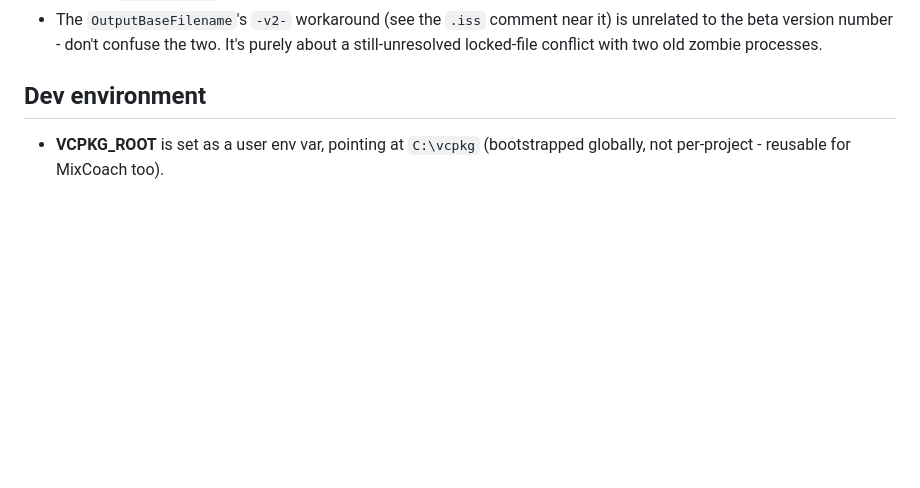
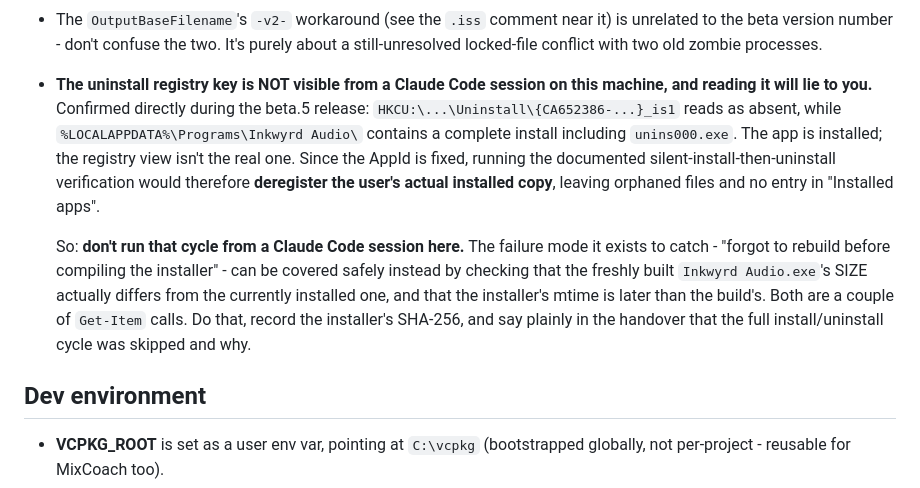
Before and after one commit to Troyificus/InkWyrd-Audio, a Markdown page: CLAUDE.md, the part around the change. Rendered like a GitHub page; blank space fills up the shorter version.

Commit message:
Record that the uninstall registry key isn't visible from a Claude Code session here
Reading it says the app isn't installed while
%LOCALAPPDATA%\Programs\Inkwyrd Audio\ holds a complete install including
unins000.exe. Because the AppId is fixed, running the documented
silent-install-then-uninstall verification from here would deregister the
user's actual installed copy. Notes the safe substitute for the failure
mode that check exists to catch.

Co-Authored-By: Claude Opus 5 <noreply@anthropic.com>

```diff
--- a/CLAUDE.md
+++ b/CLAUDE.md
@@ -699,6 +699,25 @@ release:
   near it) is unrelated to the beta version number - don't confuse the
   two. It's purely about a still-unresolved locked-file conflict with
   two old zombie processes.
+- **The uninstall registry key is NOT visible from a Claude Code session
+  on this machine, and reading it will lie to you.** Confirmed directly
+  during the beta.5 release: `HKCU:\...\Uninstall\{CA652386-...}_is1`
+  reads as absent, while
+  `%LOCALAPPDATA%\Programs\Inkwyrd Audio\` contains a complete
+  install including `unins000.exe`. The app is installed; the registry
+  view isn't the real one. Since the AppId is fixed, running the
+  documented silent-install-then-uninstall verification would therefore
+  **deregister the user's actual installed copy**, leaving orphaned
+  files and no entry in "Installed apps".
+
+  So: **don't run that cycle from a Claude Code session here.** The
+  failure mode it exists to catch - "forgot to rebuild before compiling
+  the installer" - can be covered safely instead by checking that the
+  freshly built `Inkwyrd Audio.exe`'s SIZE actually differs from the
+  currently installed one, and that the installer's mtime is later than
+  the build's. Both are a couple of `Get-Item` calls. Do that, record
+  the installer's SHA-256, and say plainly in the handover that the full
+  install/uninstall cycle was skipped and why.
 
 ## Dev environment
 
```
